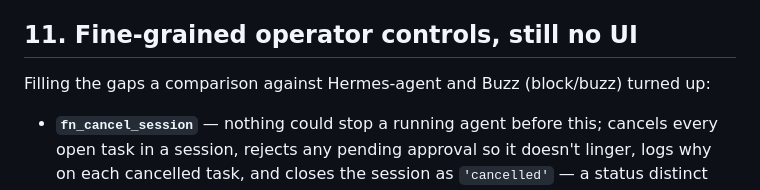
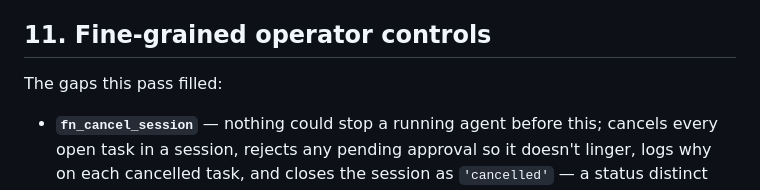
Before and after one commit to Rayjun0525/allgres, a Markdown page: KNOWN_ISSUES.md, the part around the change. Rendered like a GitHub page.

```diff
--- a/KNOWN_ISSUES.md
+++ b/KNOWN_ISSUES.md
@@ -149,10 +149,9 @@ Deliberately out of scope for this pass, worth revisiting:
   this" is unanswerable by design, not by oversight. Adding real identity
   would be a bigger change than this one.
 
-## 11. Fine-grained operator controls, still no UI
+## 11. Fine-grained operator controls
 
-Filling the gaps a comparison against Hermes-agent and Buzz (block/buzz)
-turned up:
+The gaps this pass filled:
 
 - **`fn_cancel_session`** — nothing could stop a running agent before this;
   cancels every open task in a session, rejects any pending approval so it
```
Also changed, not shown: README.md (+32 -0 lines).
